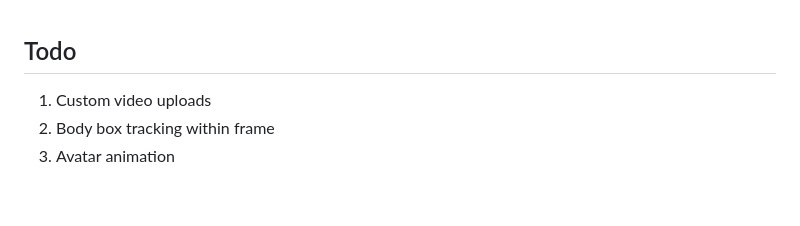
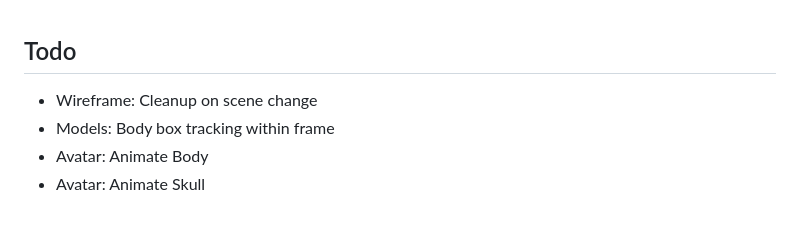
Before and after one commit to vladmandic/human-motion, a Markdown page: README.md, the part around the change printed below. GitHub-like rendering.

```diff
--- a/README.md
+++ b/README.md
@@ -59,6 +65,7 @@ If you want to use it, change `dependencies` in `package.json` to packages publi
 
 ## Todo
 
-1. Custom video uploads
-2. Body box tracking within frame
-3. Avatar animation
+- Wireframe: Cleanup on scene change
+- Models: Body box tracking within frame
+- Avatar: Animate Body
+- Avatar: Animate Skull
```
Also changed, not shown: other parts of README.md (+13 -7 lines), assets/screenshot-body.jpg (added), assets/screenshot-face.jpg (added), assets/screenshot-hand.jpg (added), 8 other files.
